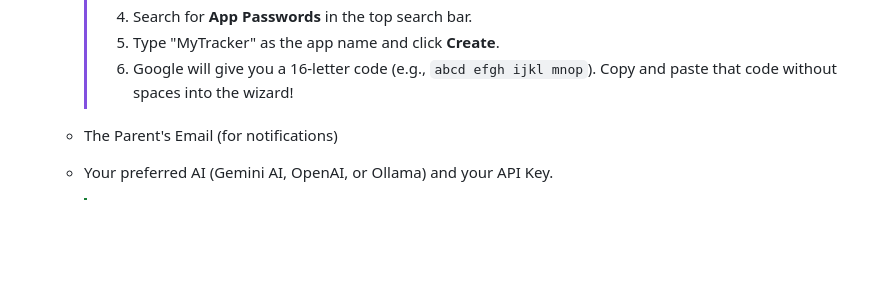
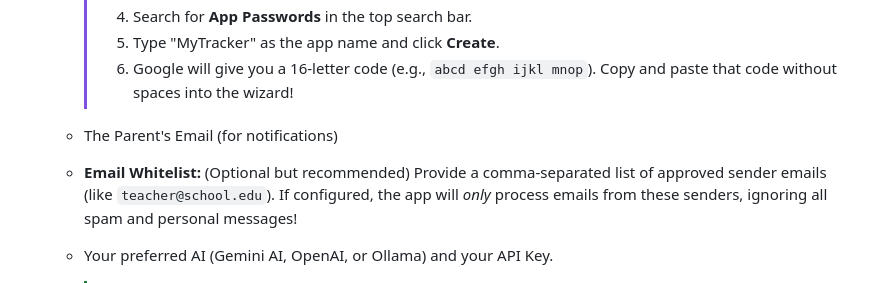
Before and after one commit to sidaakula/mytracker-desktop, a Markdown page: README.md, the part around the change. GitHub-like rendering; blank space fills up the shorter version.

Commit message:
Sync whitelist step

```diff
--- a/README.md
+++ b/README.md
@@ -46,6 +46,7 @@ Because MyTracker is a portable application, there is no complicated installer!
      > 5. Type "MyTracker" as the app name and click **Create**.
      > 6. Google will give you a 16-letter code (e.g., `abcd efgh ijkl mnop`). Copy and paste that code without spaces into the wizard!
    - The Parent's Email (for notifications)
+   - **Email Whitelist:** (Optional but recommended) Provide a comma-separated list of approved sender emails (like `teacher@school.edu`). If configured, the app will *only* process emails from these senders, ignoring all spam and personal messages!
    - Your preferred AI (Gemini AI, OpenAI, or Ollama) and your API Key.
      > [!TIP]
      > **How to get a Gemini API Key (Free):**
```
